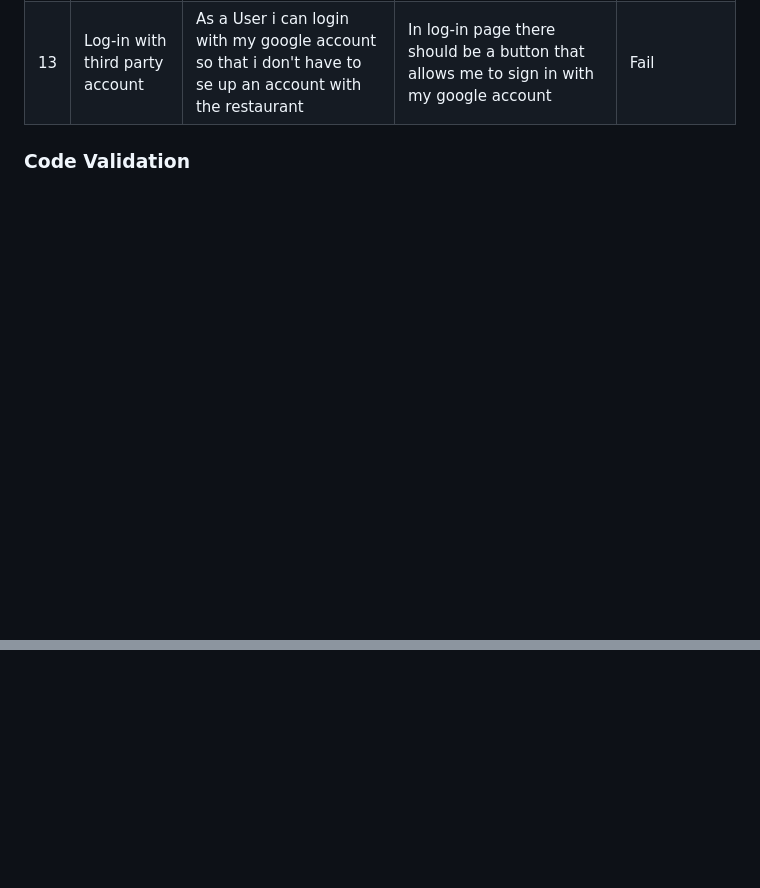
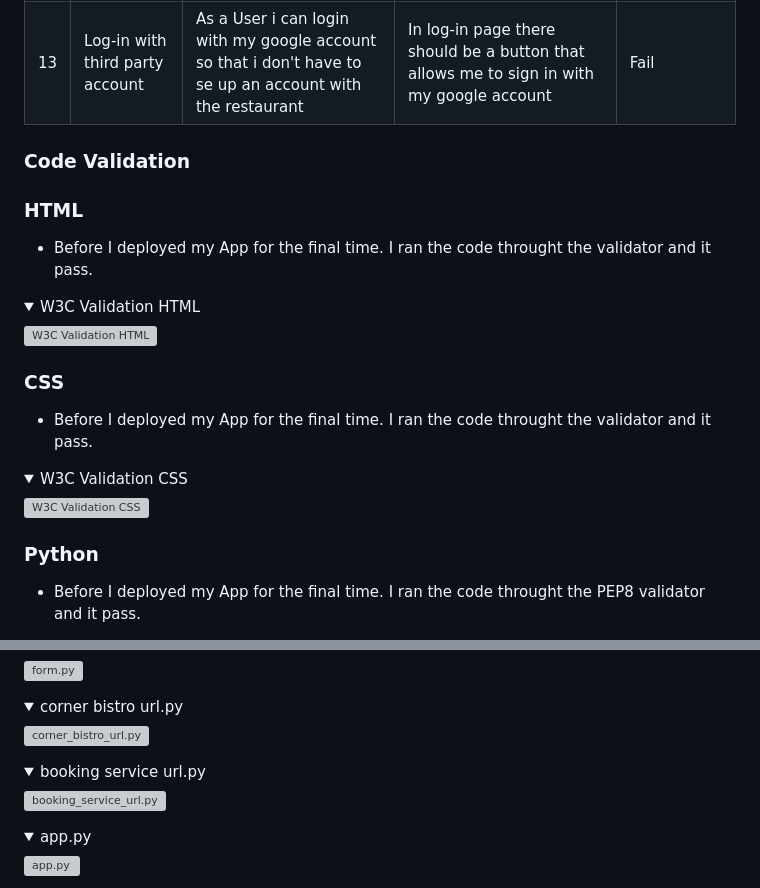
Before and after one commit to Brionconroy/The-Corner-Bistro, a Markdown page: README.md, 2 parts joined by grey strips. GitHub-like rendering; folded sections open; blank space fills up the shorter version; grey boxes are pictures that could not be loaded.

Commit message:
Add validation testing to the readme.md

```diff
--- a/README.md
+++ b/README.md
@@ -245,3 +245,31 @@ As a new visitor to the site, I would like to be able to make a booking and edit
 
 ### Code Validation
 
+### HTML
+
++ Before I deployed my App for the final time. I ran the code throught the validator and it pass.
+
+<details>
+
+<summary>W3C Validation HTML</summary>
+
+![W3C Validation HTML](booking_service/static/images/readme/validation_testing/html-validater.png)
+
+</details>
+
+### CSS
+
++ Before I deployed my App for the final time. I ran the code throught the validator and it pass.
+
+<details>
+
+<summary>W3C Validation CSS</summary>
+
+![W3C Validation CSS](booking_service/static/images/readme/validation_testing/css-validation.png)
+
+</details>
+
+### Python
+
++ Before I deployed my App for the final time. I ran the code throught the PEP8 validator and it pass.
+
@@ -247,0 +304,28 @@ As a new visitor to the site, I would like to be able to make a booking and edit
+![form.py](booking_service/static/images/readme/validation_testing/form.py-validation.png)
+
+</details>
+
+<details>
+
+<summary>corner bistro url.py</summary>
+
+![corner_bistro_url.py](booking_service/static/images/readme/validation_testing/corner_bistro_url.py_validation.png)
+
+</details>
+
+<details>
+
+<summary>booking service url.py</summary>
+
+![booking_service_url.py](booking_service/static/images/readme/validation_testing/booking_service_url.py_validator.png)
+
+</details>
+
+<details>
+
+<summary>app.py</summary>
+
+![app.py](booking_service/static/images/readme/validation_testing/app.py_validation.png)
+
+</details>
+
```
Also changed, not shown: other parts of README.md (+36 -0 lines).
